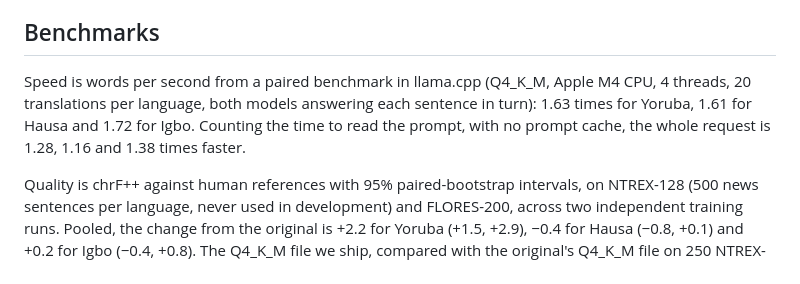
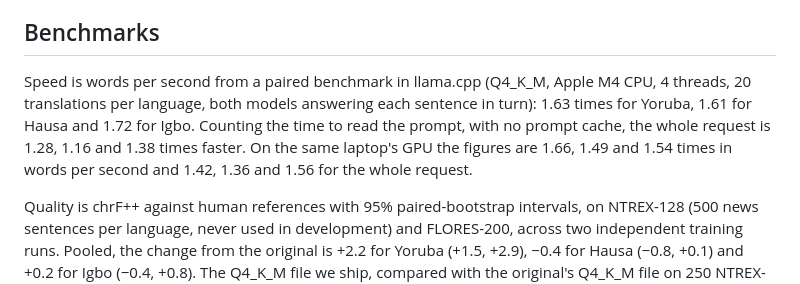
Before and after one commit to Adeniyikayodee/wazocore, a Markdown page: README.md, the part around the change. GitHub-like rendering.

```diff
--- a/README.md
+++ b/README.md
@@ -17,7 +17,7 @@ WazoCore continues N-ATLaS's byte-level BPE with 15,000 merges learned jointly o
 
 ## Benchmarks
 
-Speed is words per second from a paired benchmark in llama.cpp (Q4_K_M, Apple M4 CPU, 4 threads, 20 translations per language, both models answering each sentence in turn): 1.63 times for Yoruba, 1.61 for Hausa and 1.72 for Igbo. Counting the time to read the prompt, with no prompt cache, the whole request is 1.28, 1.16 and 1.38 times faster.
+Speed is words per second from a paired benchmark in llama.cpp (Q4_K_M, Apple M4 CPU, 4 threads, 20 translations per language, both models answering each sentence in turn): 1.63 times for Yoruba, 1.61 for Hausa and 1.72 for Igbo. Counting the time to read the prompt, with no prompt cache, the whole request is 1.28, 1.16 and 1.38 times faster. On the same laptop's GPU the figures are 1.66, 1.49 and 1.54 times in words per second and 1.42, 1.36 and 1.56 for the whole request.
 
 Quality is chrF++ against human references with 95% paired-bootstrap intervals, on NTREX-128 (500 news sentences per language, never used in development) and FLORES-200, across two independent training runs. Pooled, the change from the original is +2.2 for Yoruba (+1.5, +2.9), −0.4 for Hausa (−0.8, +0.1) and +0.2 for Igbo (−0.4, +0.8). The Q4_K_M file we ship, compared with the original's Q4_K_M file on 250 NTREX-128 sentences, gives +1.7 (+0.3, +3.1), −0.3 (−1.1, +0.6) and −0.1 (−1.4, +1.2). A control run with the same recipe and no new tokens separates the effect of the vocabulary from the effect of the training data.
 
```
Also changed, not shown: release/MODEL_CARD.md (+3 -0 lines).
